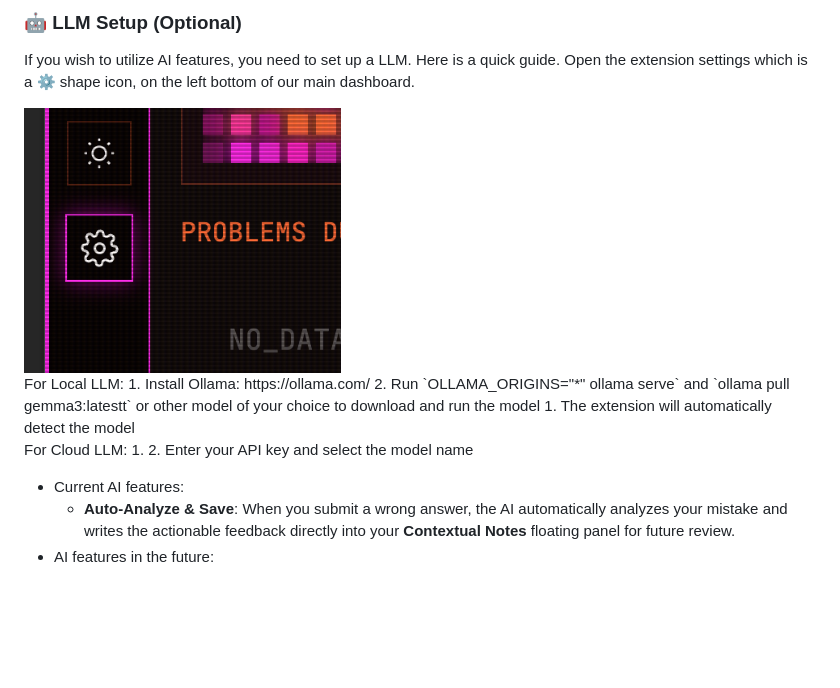
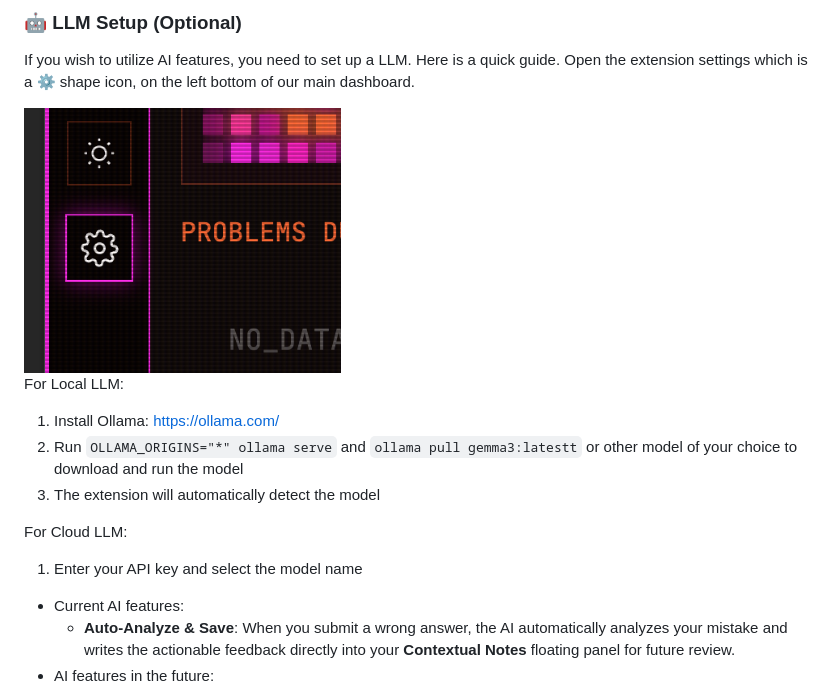
Before and after one commit to yc1838/LeetCode-EasyRepeat, a Markdown page: README.md, the part around the change. Drawn GitHub-style; blank space fills up the shorter version.

```diff
--- a/README.md
+++ b/README.md
@@ -37,9 +37,11 @@ npm run build
 
 ### 🤖 LLM Setup (Optional)
 If you wish to utilize AI features, you need to set up a LLM. Here is a quick guide. Open the extension settings which is a ⚙️ shape icon, on the left bottom of our main dashboard.
+
 <div >
   <img src="assets/Setting.png" alt="Setting icon" width="40%" style="border-radius: 8px; box-shadow: 0 4px 6px rgba(0,0,0,0.3);" />
 </div>
+
 For Local LLM:
 1. Install Ollama: https://ollama.com/
 2. Run `OLLAMA_ORIGINS="*" ollama serve` and
@@ -47,8 +49,7 @@ For Local LLM:
 1. The extension will automatically detect the model
 
 For Cloud LLM:
-1.
-2. Enter your API key and select the model name
+1. Enter your API key and select the model name
 
 - Current AI features:
   - **Auto-Analyze & Save**: When you submit a wrong answer, the AI automatically analyzes your mistake and writes the actionable feedback directly into your **Contextual Notes** floating panel for future review.
```
